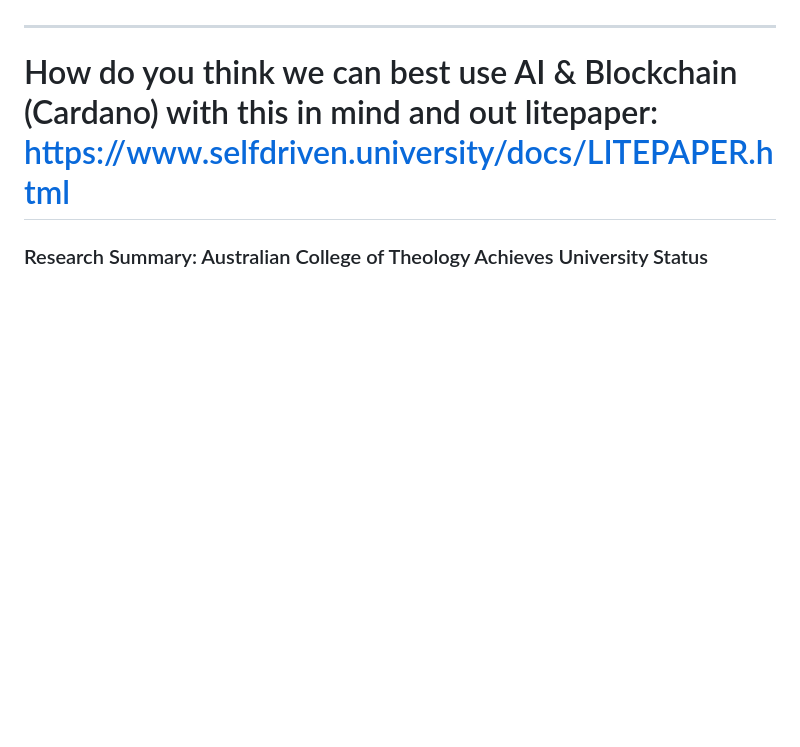
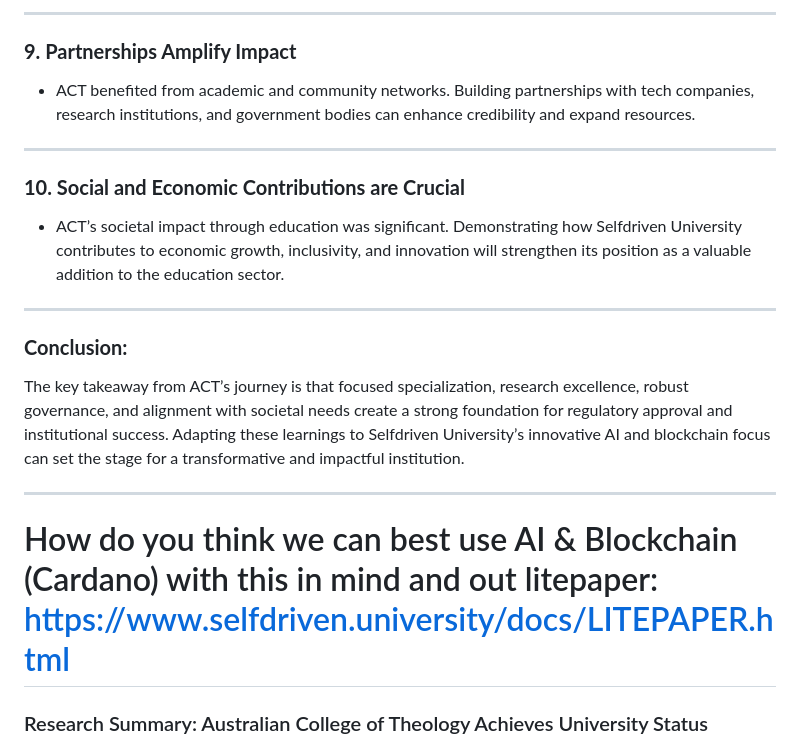
Before and after one commit to selfdriven-foundation/selfdriven-university, a Markdown page: research/case-studies/case-study-act-university.md, the part around the change printed below. GitHub-like rendering; blank space fills up the shorter version.

```diff
--- a/research/case-studies/case-study-act-university.md
+++ b/research/case-studies/case-study-act-university.md
@@ -48,3 +94,17 @@ https://www.theguardian.com/australia-news/2025/jan/15/australian-college-of-the
+---
+
+### **9. Partnerships Amplify Impact**
+   - ACT benefited from academic and community networks. Building partnerships with tech companies, research institutions, and government bodies can enhance credibility and expand resources.
+
+---
+
+### **10. Social and Economic Contributions are Crucial**
+   - ACT’s societal impact through education was significant. Demonstrating how Selfdriven University contributes to economic growth, inclusivity, and innovation will strengthen its position as a valuable addition to the education sector.
+
+---
+
+### **Conclusion:**
+The key takeaway from ACT’s journey is that focused specialization, research excellence, robust governance, and alignment with societal needs create a strong foundation for regulatory approval and institutional success. Adapting these learnings to Selfdriven University’s innovative AI and blockchain focus can set the stage for a transformative and impactful institution.
 
 ----
 
```
Also changed, not shown: other parts of research/case-studies/case-study-act-university.md (+46 -0 lines).
